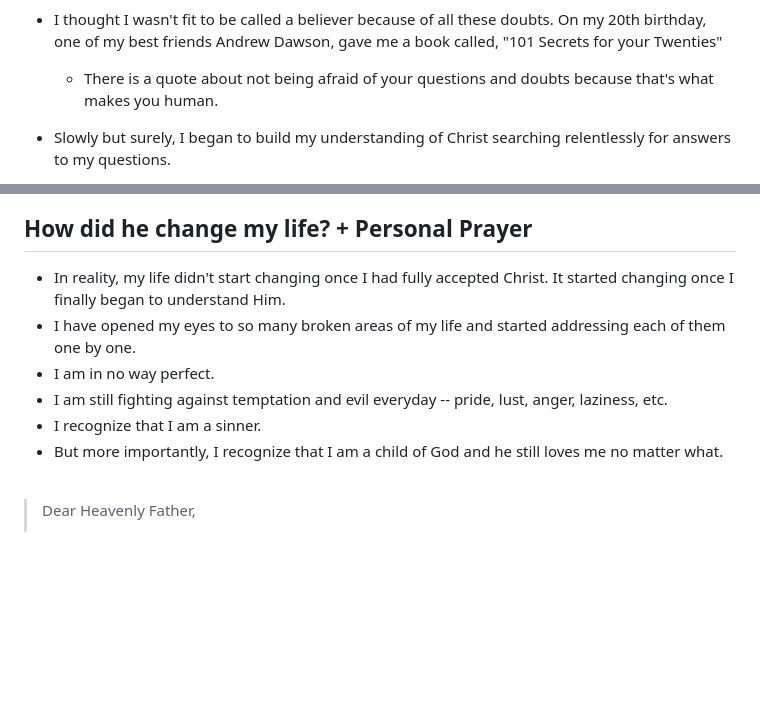
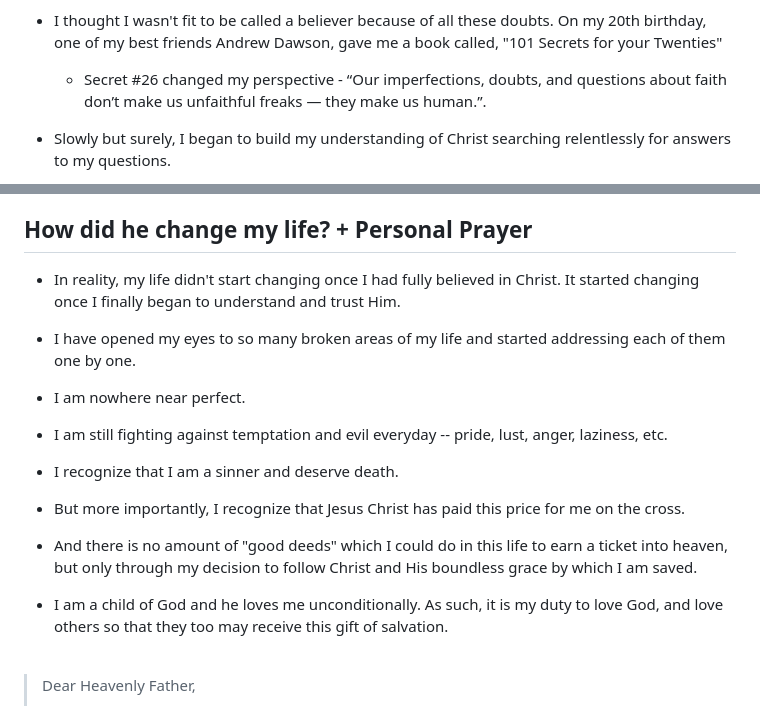
Before and after one commit to elijahmuraoka/testimony, a Markdown page: testimony.md, 2 parts joined by grey strips. Rendered like a GitHub page; blank space fills up the shorter version.

Commit message:
update with new quote from 101 secrets and jesus cross recognition leading to salvation

```diff
--- a/testimony.md
+++ b/testimony.md
@@ -25,7 +25,7 @@
     -   Do people who were never given the change to know Jesus go to Hell?
     -   There are so many other religions, how can I trust this one is absolute over the others?
 -   I thought I wasn't fit to be called a believer because of all these doubts. On my 20th birthday, one of my best friends Andrew Dawson, gave me a book called, "101 Secrets for your Twenties"
-    -   There is a quote about not being afraid of your questions and doubts because that's what makes you human.
+    -   Secret #26 changed my perspective - “Our imperfections, doubts, and questions about faith don’t make us unfaithful freaks — they make us human.”.
 -   Slowly but surely, I began to build my understanding of Christ searching relentlessly for answers to my questions.
     -   Last year, Linda Song, who knew of my quest for knowledge, lended me a book, "Give Me an Answer" by Cliff Knechtle.
     -   Last summer, I read that book nearly everyday looking into every question in-depth.
@@ -36,12 +36,15 @@
 
 ## How did he change my life? + Personal Prayer
 
--   In reality, my life didn't start changing once I had fully accepted Christ. It started changing once I finally began to understand Him.
+-   In reality, my life didn't start changing once I had fully believed in Christ. It started changing once I finally began to understand and trust Him.
 -   I have opened my eyes to so many broken areas of my life and started addressing each of them one by one.
--   I am in no way perfect.
+-   I am nowhere near perfect.
 -   I am still fighting against temptation and evil everyday -- pride, lust, anger, laziness, etc.
--   I recognize that I am a sinner.
--   But more importantly, I recognize that I am a child of God and he still loves me no matter what.
+-   I recognize that I am a sinner and deserve death.
+
+-   But more importantly, I recognize that Jesus Christ has paid this price for me on the cross.
+-   And there is no amount of "good deeds" which I could do in this life to earn a ticket into heaven, but only through my decision to follow Christ and His boundless grace by which I am saved.
+-   I am a child of God and he loves me unconditionally. As such, it is my duty to love God, and love others so that they too may receive this gift of salvation.
 
 <br>
 
```
